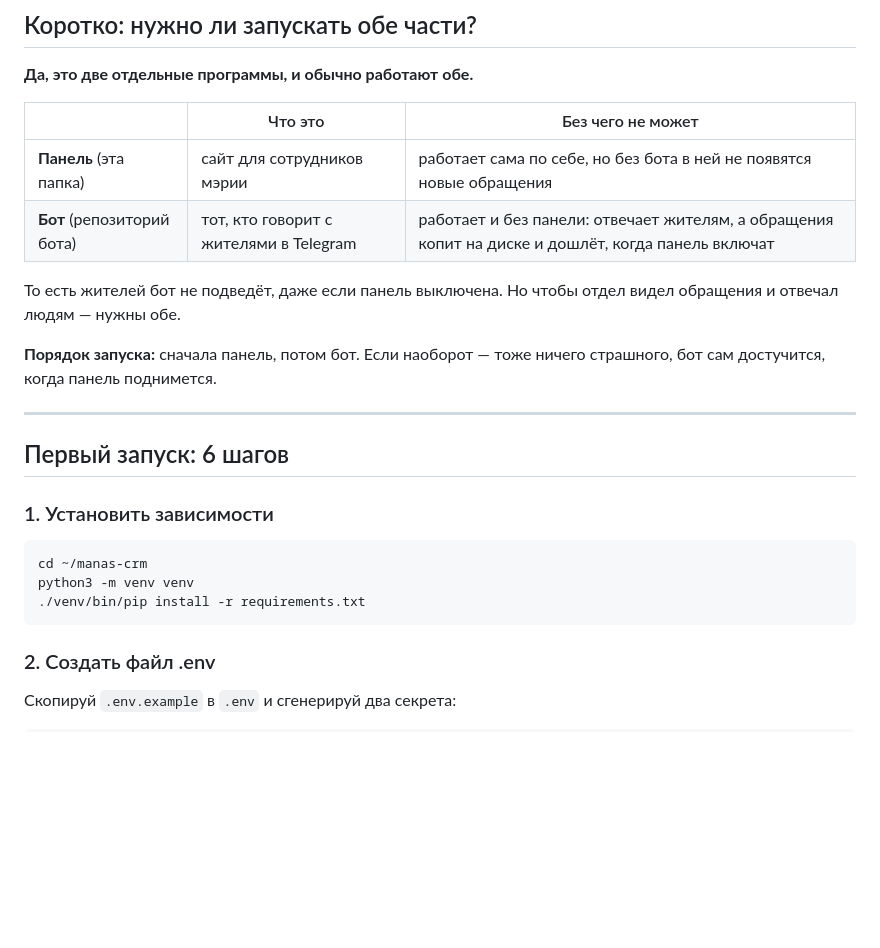
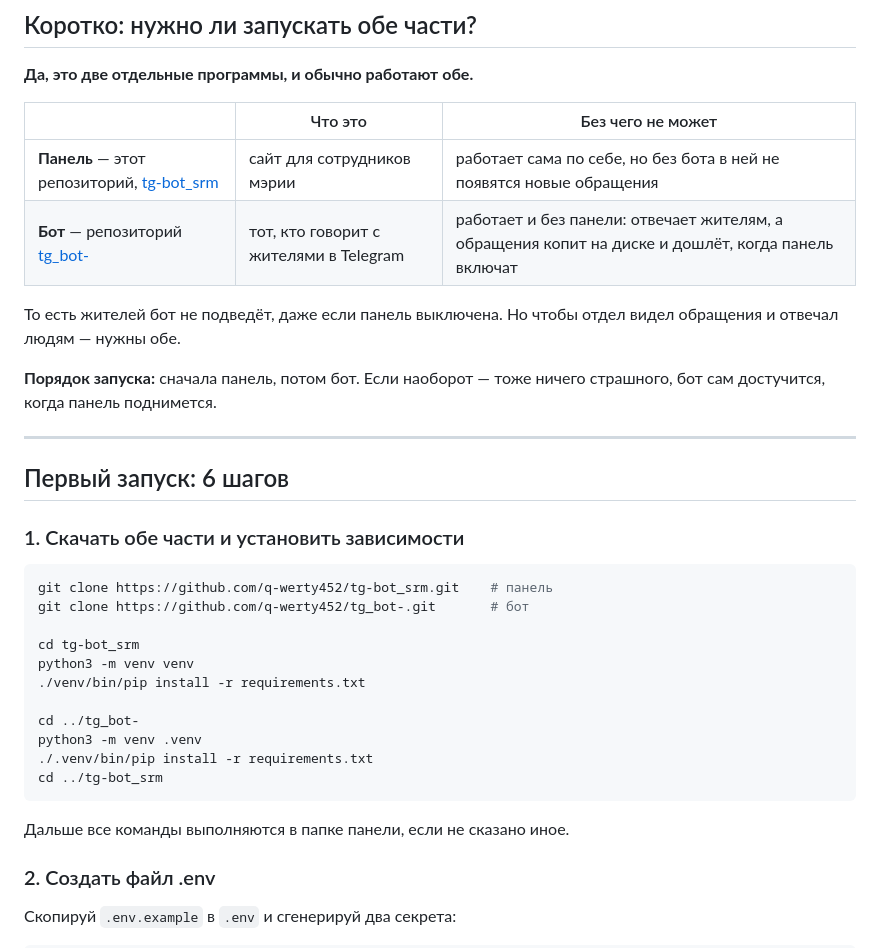
Before and after one commit to q-werty452/tg-bot_srm, a Markdown page: README.md, the part around one of its changes. Drawn GitHub-style; blank space fills up the shorter version.

````diff
--- a/README.md
+++ b/README.md
@@ -12,8 +12,8 @@
 
 | | Что это | Без чего не может |
 |---|---|---|
-| **Панель** (эта папка) | сайт для сотрудников мэрии | работает сама по себе, но без бота в ней не появятся новые обращения |
-| **Бот** (репозиторий бота) | тот, кто говорит с жителями в Telegram | работает и без панели: отвечает жителям, а обращения копит на диске и дошлёт, когда панель включат |
+| **Панель** — этот репозиторий, [tg-bot_srm](https://github.com/q-werty452/tg-bot_srm) | сайт для сотрудников мэрии | работает сама по себе, но без бота в ней не появятся новые обращения |
+| **Бот** — репозиторий [tg_bot-](https://github.com/q-werty452/tg_bot-) | тот, кто говорит с жителями в Telegram | работает и без панели: отвечает жителям, а обращения копит на диске и дошлёт, когда панель включат |
 
 То есть жителей бот не подведёт, даже если панель выключена. Но чтобы отдел
 видел обращения и отвечал людям — нужны обе.
@@ -25,13 +25,23 @@
 
 ## Первый запуск: 6 шагов
 
-### 1. Установить зависимости
+### 1. Скачать обе части и установить зависимости
 
 ```bash
-cd ~/manas-crm
+git clone https://github.com/q-werty452/tg-bot_srm.git    # панель
+git clone https://github.com/q-werty452/tg_bot-.git       # бот
+
+cd tg-bot_srm
 python3 -m venv venv
 ./venv/bin/pip install -r requirements.txt
+
+cd ../tg_bot-
+python3 -m venv .venv
+./.venv/bin/pip install -r requirements.txt
+cd ../tg-bot_srm
 ```
+
+Дальше все команды выполняются в папке панели, если не сказано иное.
 
 ### 2. Создать файл .env
 
````
Also changed, not shown: other parts of README.md (+58 -6 lines).
